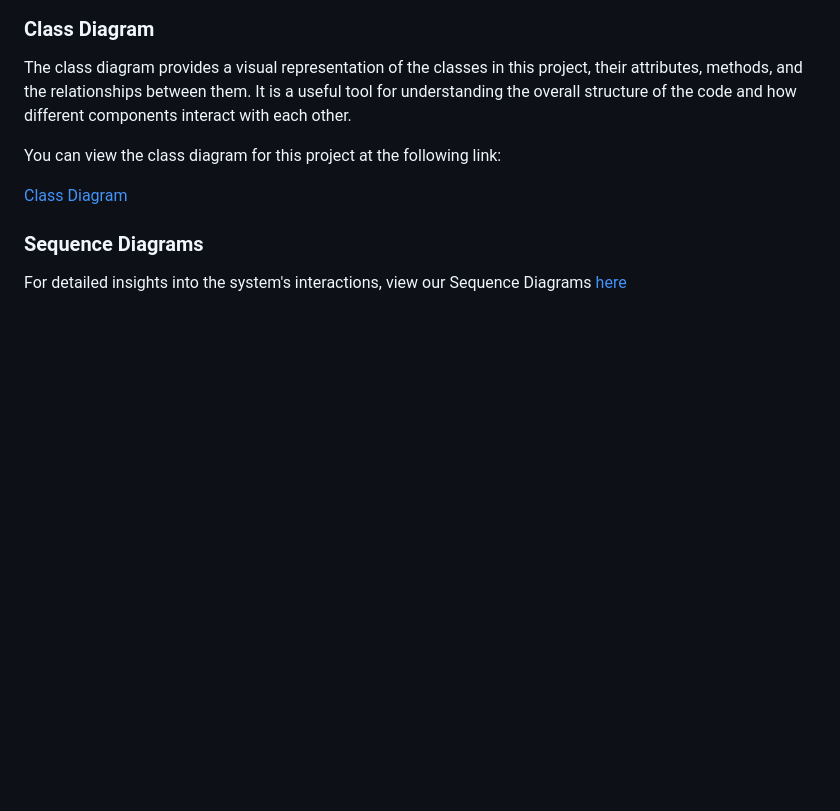
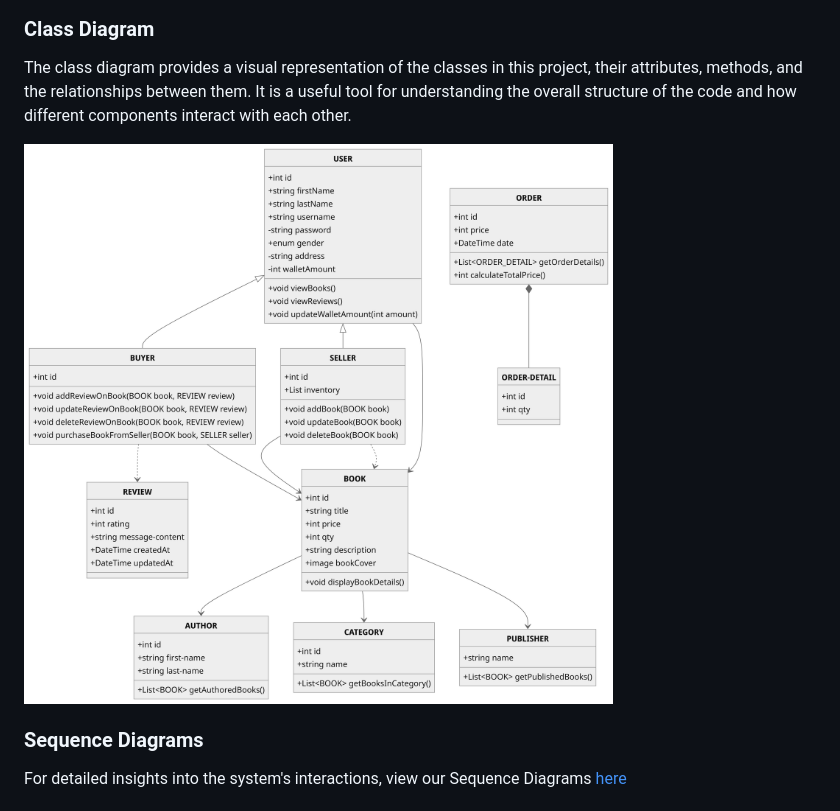
Before and after one commit to GoatMoaz/BookEra, a Markdown page: README.md, the part around the change. GitHub-like rendering; pictures changed too: docs/class_digram.png (added); blank space fills up the shorter version.

Commit message:
Update class diagram link in README

```diff
--- a/README.md
+++ b/README.md
@@ -29,9 +29,7 @@ Understand the database schema and relationships with our Entity-Relationship Di
 
 The class diagram provides a visual representation of the classes in this project, their attributes, methods, and the relationships between them. It is a useful tool for understanding the overall structure of the code and how different components interact with each other.
 
-You can view the class diagram for this project at the following link:
-
-[Class Diagram](./docs/classDigram.png)
+![here](./docs/class_digram.png)
 
 
 ### Sequence Diagrams
```
